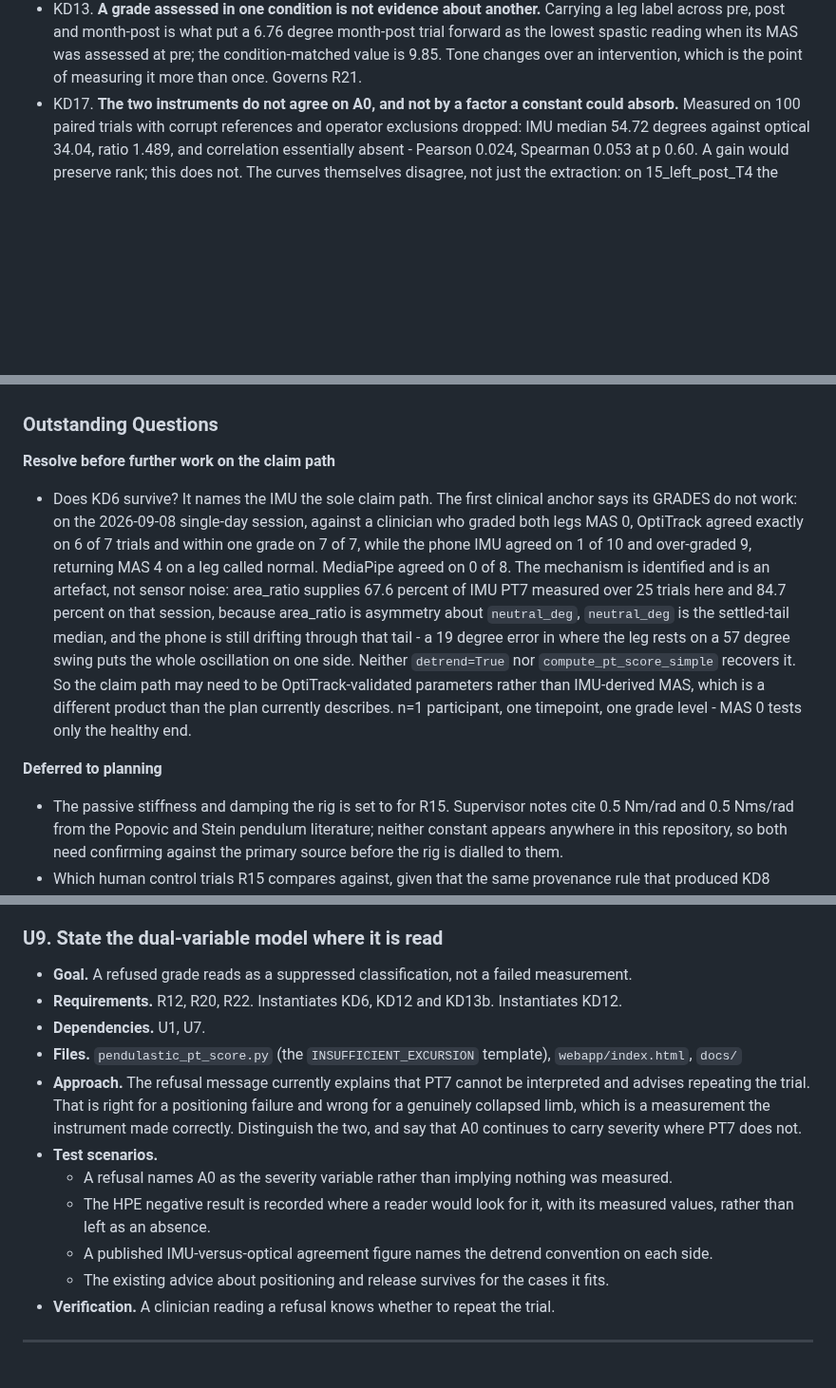
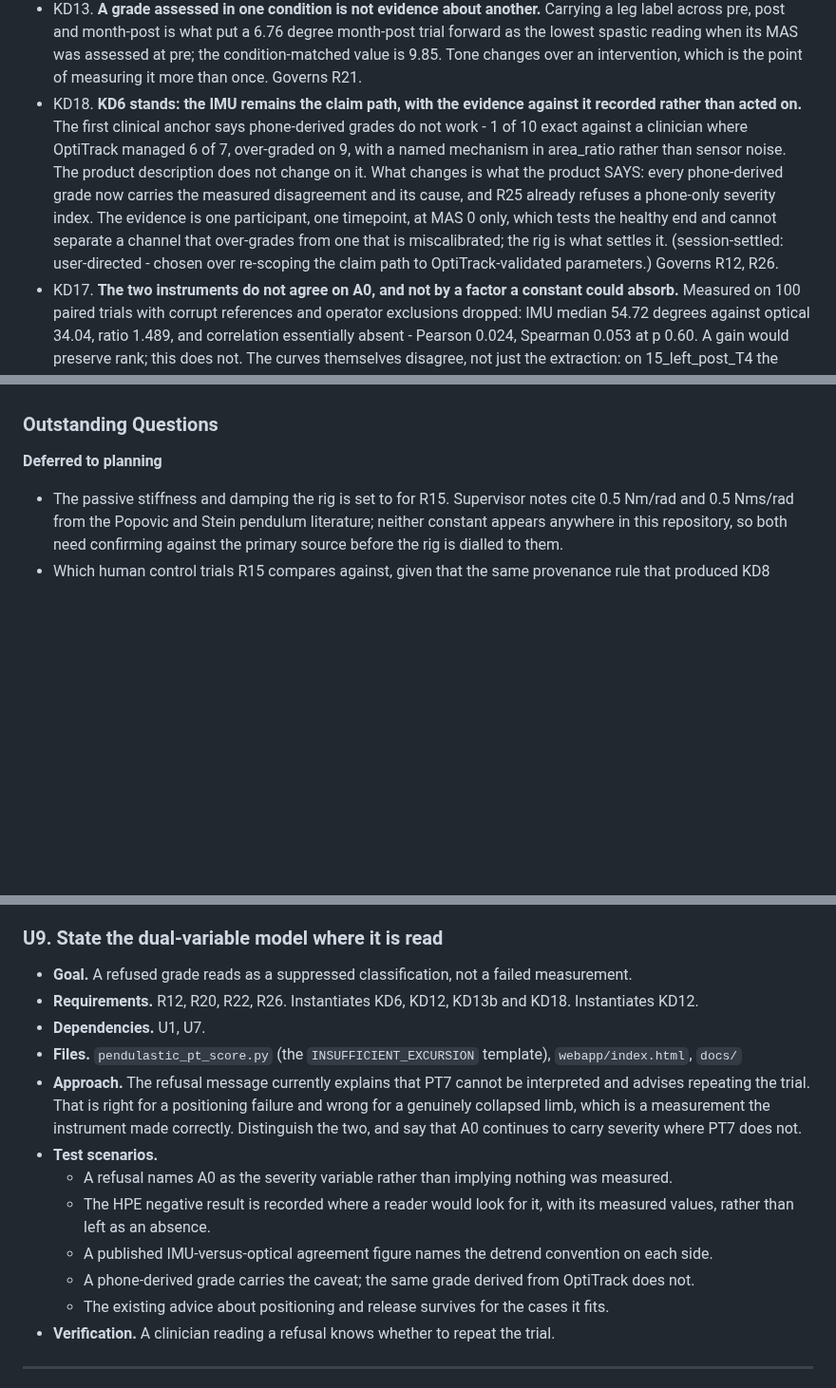
Before and after one commit to cekennedy04/Pendulastic, a Markdown page: docs/plans/2026-09-04-001-feat-instrument-validation-plan.md, 3 parts joined by grey strips. Shown at 95% size. Rendered like a GitHub page; blank space fills up the shorter version.

Commit message:
docs(plan): KD6 stands, with the evidence against it kept in view
User's decision: the product description does not change. The IMU remains
the claim path.

Recorded as KD18 rather than by deleting the question, because the
evidence that prompted it is real and should stay legible to whoever reads
this next. The first clinical anchor has phone-derived grades matching a
clinician on 1 of 10 trials against OptiTrack's 6 of 7, over-graded on 9,
with a named mechanism in area_ratio rather than sensor noise.

What changes is not the product but what it says about itself. R26 and
AE17 require every phone-derived grade to carry the measured disagreement
and its cause wherever it reaches a person -- including over an API, where
the on-screen context does not travel with it -- and require that an
OptiTrack-derived grade does NOT carry it, since that channel agreed 6 of
7 and a blanket warning would be as misleading as none. R25 already
refuses a phone-only severity index.

The evidence remains one participant, one timepoint, at MAS 0 only. That
tests the healthy end and cannot separate a channel that over-grades from
one that is miscalibrated. The rig is what settles it.

Co-Authored-By: Claude Opus 5 <noreply@anthropic.com>
Claude-Session: https://claude.ai/code/session_01No4bZAdG2spmoxzmESxSnC

```diff
--- a/docs/plans/2026-09-04-001-feat-instrument-validation-plan.md
+++ b/docs/plans/2026-09-04-001-feat-instrument-validation-plan.md
@@ -52,6 +52,7 @@ Underneath all three sits one cause: there is no severity data. Only 10 legs acr
 - KD11. **The gate floor is not rescaled by a measurement-grid ratio.** 25.0 was never a control-derived bound; the provenance in `pendulastic_pt_score.py` states it is a conservative floor set as high as it could go while clearing the lowest observed spastic leg at 28.7 degrees, with roughly 13 percent of margin. Scaling it by an IMU grid ratio would have cut that margin to 2.4 percent and brought the gate to the edge of refusing a grade on a study case. Governs R18, R19.
 - KD12. **The floor holds at 25 degrees; only its justification changes.** Every proposed move is worse than standing still: 28.0 and 26.7 refuse more viable trials, and a floor clearing the new spastic minimum by the documented margin would sit at 8.57 and catch nothing. Refusing a PT7 grade on a collapsed swing is the gate working, not failing, because KD2 puts severity on A0. (session-settled: user-directed - chosen over moving the floor in either direction.) Governs R18, R20.
 - KD13. **A grade assessed in one condition is not evidence about another.** Carrying a leg label across pre, post and month-post is what put a 6.76 degree month-post trial forward as the lowest spastic reading when its MAS was assessed at pre; the condition-matched value is 9.85. Tone changes over an intervention, which is the point of measuring it more than once. Governs R21.
+- KD18. **KD6 stands: the IMU remains the claim path, with the evidence against it recorded rather than acted on.** The first clinical anchor says phone-derived grades do not work - 1 of 10 exact against a clinician where OptiTrack managed 6 of 7, over-graded on 9, with a named mechanism in area_ratio rather than sensor noise. The product description does not change on it. What changes is what the product SAYS: every phone-derived grade now carries the measured disagreement and its cause, and R25 already refuses a phone-only severity index. The evidence is one participant, one timepoint, at MAS 0 only, which tests the healthy end and cannot separate a channel that over-grades from one that is miscalibrated; the rig is what settles it. (session-settled: user-directed - chosen over re-scoping the claim path to OptiTrack-validated parameters.) Governs R12, R26.
 - KD17. **The two instruments do not agree on A0, and not by a factor a constant could absorb.** Measured on 100 paired trials with corrupt references and operator exclusions dropped: IMU median 54.72 degrees against optical 34.04, ratio 1.489, and correlation essentially absent - Pearson 0.024, Spearman 0.053 at p 0.60. A gain would preserve rank; this does not. The curves themselves disagree, not just the extraction: on 15_left_post_T4 the optical span is 28.4 degrees and the IMU span 98.7. Against the 25 degree floor the two verdicts differ on 34 of 100 trials, with 32 refused optically that pass on the IMU. So the answer to R19 is that one constant cannot serve both - and a per-modality constant is not sufficient either, because a constant cannot be calibrated against a signal that does not correlate. Governs R19, R25.
 - KD16. **87d7645 is a fix, settled against ground truth.** The bisect could only say the shape moved, not which side was right, because both were measured against each other. Scored against the synthetic trials in `tests/test_optitrack_marker_angle.py`, which carry a known knee angle, the new reconstruction is better on 3 cases, worse on 0, tied on 3 - and it wins exactly where the seed bug bit: mid-swing 0.86 to 0.00, a drifting hold 4.49 to 0.00, mid-swing out of plane 0.85 to 0.11. Its two apparent failures are a principled refusal on a stationary cluster, where the old loader only answered by inventing an axis. The reference stays as it is. Governs R23, R24.
 - KD15. **87d7645 changed the optical reference SHAPE, not only its datum, so offset-removal does not neutralise it.** Bisected across the loader revisions with the offset removed: flat at 0.00 through 6ddf649, then 8.84 degrees median at 87d7645 and unchanged after. Its own message argues nothing is lost because every scored parameter is invariant to a constant offset and to a mirror - but allowing a sign flip changes nothing on 12 of 12 trials, so this is neither. Any figure calibrated against OptiTrack before 2026-09-01 is not comparable with one calibrated after, including the stored `imu_vs_optitrack_rmse.csv`. Governs R23, R24.
@@ -154,10 +157,6 @@ Underneath all three sits one cause: there is no severity data. Only 10 legs acr
 - Assumed: rig data is captured on the 100 Hz analysis grid. Scoring moved off the 20 Hz display poll on 2026-09-04, which changed A0's filtered scale, so this is a second convention boundary that rig data must sit wholly on one side of.
 
 ### Outstanding Questions
-
-**Resolve before further work on the claim path**
-
-- Does KD6 survive? It names the IMU the sole claim path. The first clinical anchor says its GRADES do not work: on the 2026-09-08 single-day session, against a clinician who graded both legs MAS 0, OptiTrack agreed exactly on 6 of 7 trials and within one grade on 7 of 7, while the phone IMU agreed on 1 of 10 and over-graded 9, returning MAS 4 on a leg called normal. MediaPipe agreed on 0 of 8. The mechanism is identified and is an artefact, not sensor noise: area_ratio supplies 67.6 percent of IMU PT7 measured over 25 trials here and 84.7 percent on that session, because area_ratio is asymmetry about `neutral_deg`, `neutral_deg` is the settled-tail median, and the phone is still drifting through that tail - a 19 degree error in where the leg rests on a 57 degree swing puts the whole oscillation on one side. Neither `detrend=True` nor `compute_pt_score_simple` recovers it. So the claim path may need to be OptiTrack-validated parameters rather than IMU-derived MAS, which is a different product than the plan currently describes. n=1 participant, one timepoint, one grade level - MAS 0 tests only the healthy end.
 
 **Deferred to planning**
 
@@ -351,7 +350,7 @@ Product Contract restructured, no scope change. R18 was rewritten in place after
 ### U9. State the dual-variable model where it is read
 
 - **Goal.** A refused grade reads as a suppressed classification, not a failed measurement.
-- **Requirements.** R12, R20, R22. Instantiates KD6, KD12 and KD13b. Instantiates KD12.
+- **Requirements.** R12, R20, R22, R26. Instantiates KD6, KD12, KD13b and KD18. Instantiates KD12.
 - **Dependencies.** U1, U7.
 - **Files.** `pendulastic_pt_score.py` (the `INSUFFICIENT_EXCURSION` template), `webapp/index.html`, `docs/`
 - **Approach.** The refusal message currently explains that PT7 cannot be interpreted and advises repeating the trial. That is right for a positioning failure and wrong for a genuinely collapsed limb, which is a measurement the instrument made correctly. Distinguish the two, and say that A0 continues to carry severity where PT7 does not.
@@ -359,6 +358,7 @@ Product Contract restructured, no scope change. R18 was rewritten in place after
   - A refusal names A0 as the severity variable rather than implying nothing was measured.
   - The HPE negative result is recorded where a reader would look for it, with its measured values, rather than left as an absence.
   - A published IMU-versus-optical agreement figure names the detrend convention on each side.
+  - A phone-derived grade carries the caveat; the same grade derived from OptiTrack does not.
   - The existing advice about positioning and release survives for the cases it fits.
 - **Verification.** A clinician reading a refusal knows whether to repeat the trial.
 
```
Also changed, not shown: other parts of docs/plans/2026-09-04-001-feat-instrument-validation-plan.md (+2 -0 lines).
